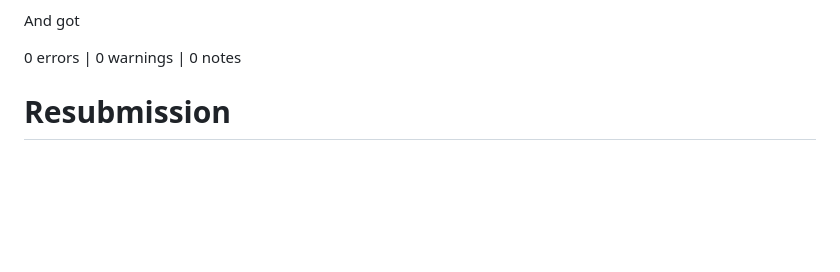
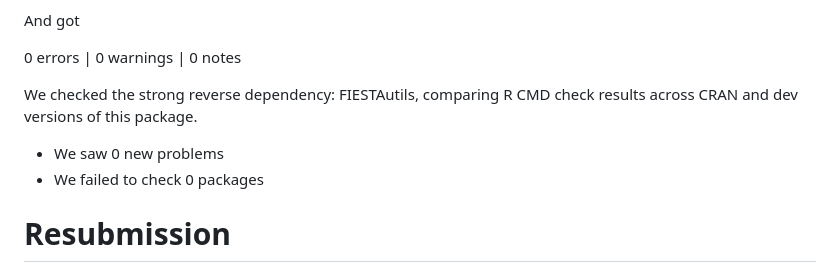
Before and after one commit to mcconvil/mase, a Markdown page: cran-comments.md, the part around the change. GitHub-like rendering; blank space fills up the shorter version.

Commit message:
add note about revdep check

```diff
--- a/cran-comments.md
+++ b/cran-comments.md
@@ -15,6 +15,12 @@ The package has been re-tested on the following systems
 And got
 
 0 errors | 0 warnings | 0 notes
+
+We checked the strong reverse dependency: FIESTAutils, comparing R CMD check results across CRAN and dev versions of this package.
+
+ * We saw 0 new problems
+ * We failed to check 0 packages
+
 
 
 # Resubmission
```
